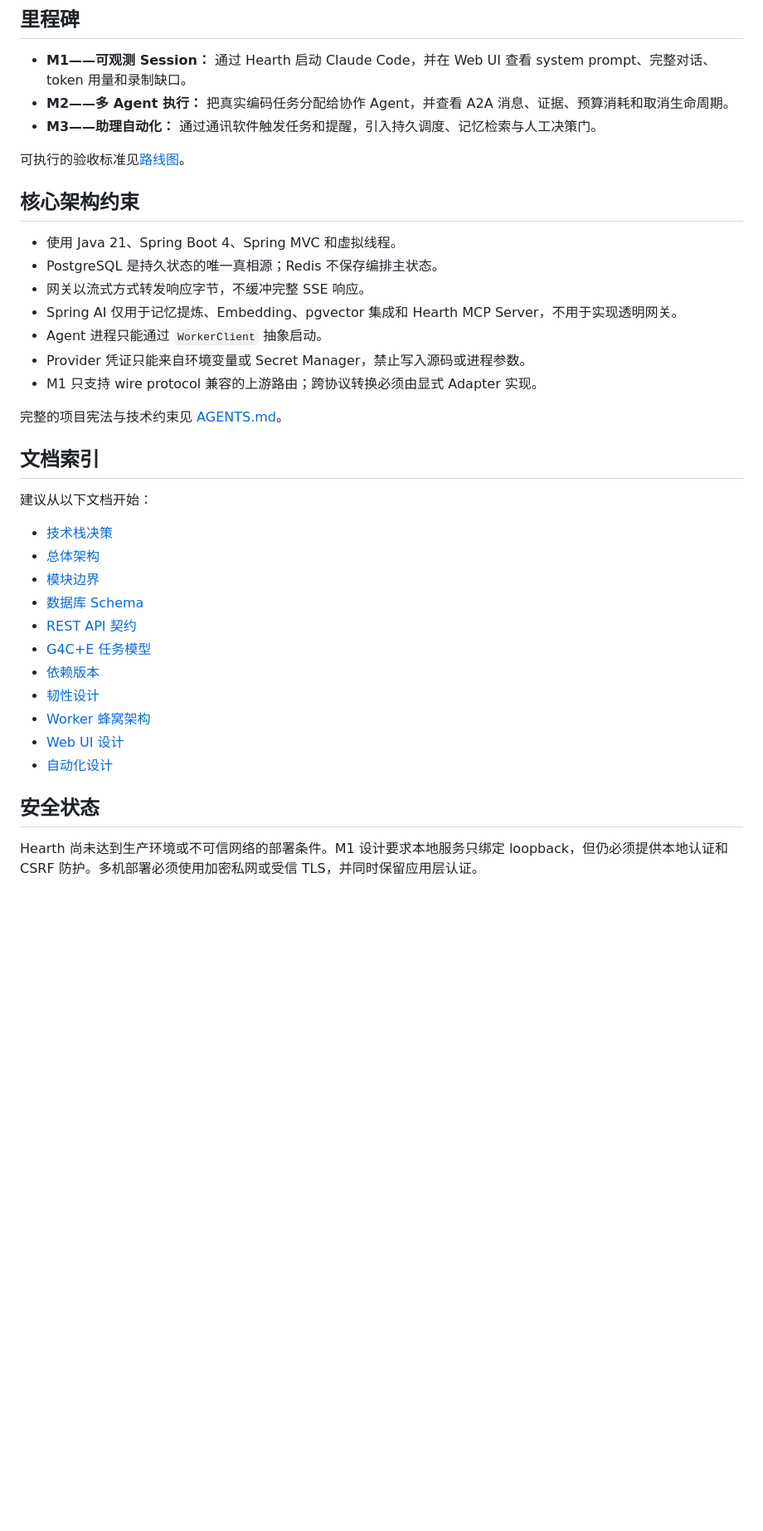
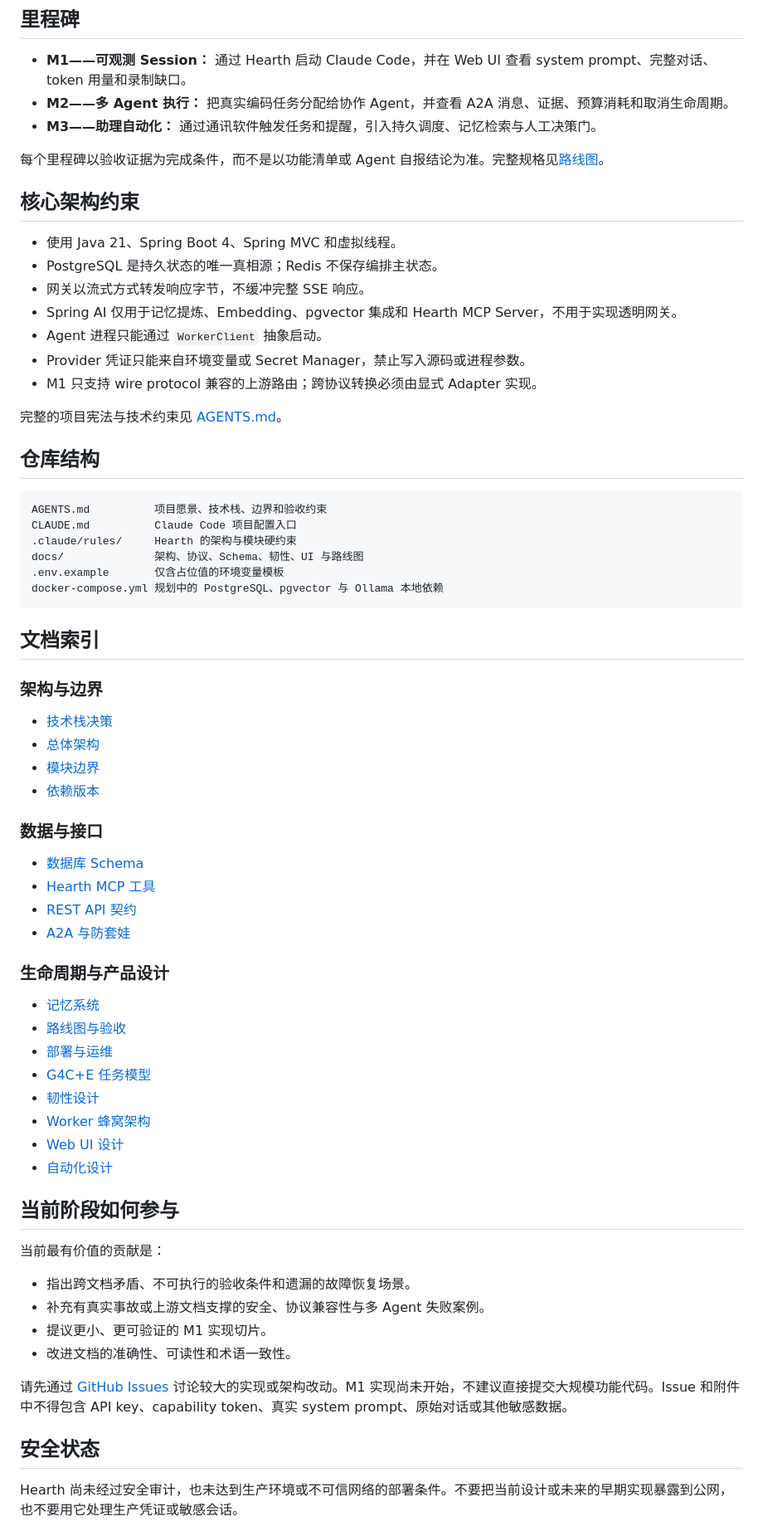
Before and after one commit to Emtemf/hearth, a Markdown page: README.md, the part around one of its changes. Shown at 83% size. GitHub-like rendering; blank space fills up the shorter version.

````diff
--- a/README.md
+++ b/README.md
@@ -19,7 +59,7 @@ Hearth 是一个面向 AI 编码 Agent 的自托管编排与可观测平台。
 - **M2——多 Agent 执行：** 把真实编码任务分配给协作 Agent，并查看 A2A 消息、证据、预算消耗和取消生命周期。
 - **M3——助理自动化：** 通过通讯软件触发任务和提醒，引入持久调度、记忆检索与人工决策门。
 
-可执行的验收标准见[路线图](docs/07-roadmap.md)。
+每个里程碑以验收证据为完成条件，而不是以功能清单或 Agent 自报结论为准。完整规格见[路线图](docs/07-roadmap.md)。
 
 ## 核心架构约束
 
@@ -33,23 +73,56 @@ Hearth 是一个面向 AI 编码 Agent 的自托管编排与可观测平台。
 
 完整的项目宪法与技术约束见 [AGENTS.md](AGENTS.md)。
 
+## 仓库结构
+
+```text
+AGENTS.md          项目愿景、技术栈、边界和验收约束
+CLAUDE.md          Claude Code 项目配置入口
+.claude/rules/     Hearth 的架构与模块硬约束
+docs/              架构、协议、Schema、韧性、UI 与路线图
+.env.example       仅含占位值的环境变量模板
+docker-compose.yml 规划中的 PostgreSQL、pgvector 与 Ollama 本地依赖
+```
+
 ## 文档索引
 
-建议从以下文档开始：
+### 架构与边界
 
 - [技术栈决策](docs/00-stack-decision.md)
 - [总体架构](docs/01-architecture.md)
 - [模块边界](docs/02-modules.md)
+- [依赖版本](docs/10-dependencies.md)
+
+### 数据与接口
+
 - [数据库 Schema](docs/03-schema.md)
+- [Hearth MCP 工具](docs/04-platform-mcp.md)
 - [REST API 契约](docs/05-rest-api.md)
+- [A2A 与防套娃](docs/05-a2a-and-loops.md)
+
+### 生命周期与产品设计
+
+- [记忆系统](docs/06-memory.md)
+- [路线图与验收](docs/07-roadmap.md)
+- [部署与运维](docs/08-operations.md)
 - [G4C+E 任务模型](docs/09-g4c.md)
-- [依赖版本](docs/10-dependencies.md)
 - [韧性设计](docs/11-resilience.md)
 - [Worker 蜂窝架构](docs/12-worker.md)
 - [Web UI 设计](docs/13-ui.md)
 - [自动化设计](docs/14-automation.md)
 
+## 当前阶段如何参与
+
+当前最有价值的贡献是：
+
+- 指出跨文档矛盾、不可执行的验收条件和遗漏的故障恢复场景。
+- 补充有真实事故或上游文档支撑的安全、协议兼容性与多 Agent 失败案例。
+- 提议更小、更可验证的 M1 实现切片。
+- 改进文档的准确性、可读性和术语一致性。
+
+请先通过 [GitHub Issues](https://github.com/Emtemf/hearth/issues) 讨论较大的实现或架构改动。M1 实现尚未开始，不建议直接提交大规模功能代码。Issue 和附件中不得包含 API key、capability token、真实 system prompt、原始对话或其他敏感数据。
+
 ## 安全状态
 
-Hearth 尚未达到生产环境或不可信网络的部署条件。M1 设计要求本地服务只绑定 loopback，但仍必须提供本地认证和 CSRF 防护。多机部署必须使用加密私网或受信 TLS，并同时保留应用层认证。
+Hearth 尚未经过安全审计，也未达到生产环境或不可信网络的部署条件。不要把当前设计或未来的早期实现暴露到公网，也不要用它处理生产凭证或敏感会话。
 
````
Also changed, not shown: other parts of README.md (+45 -3 lines).
